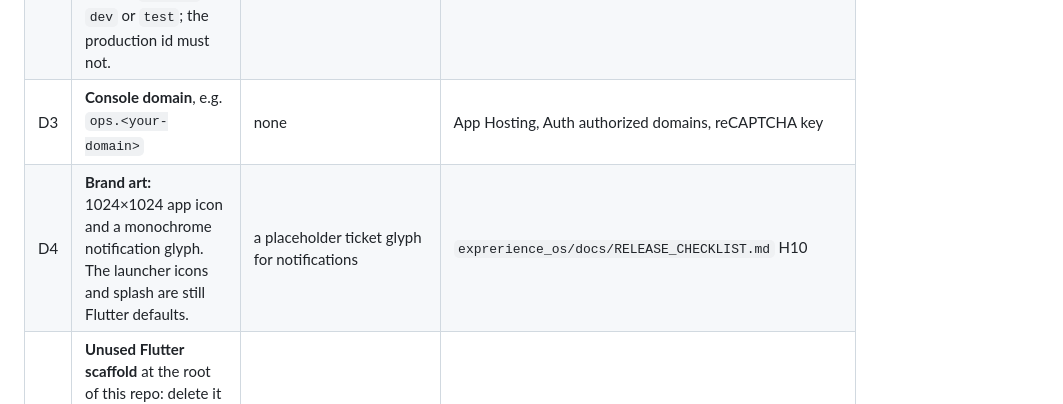
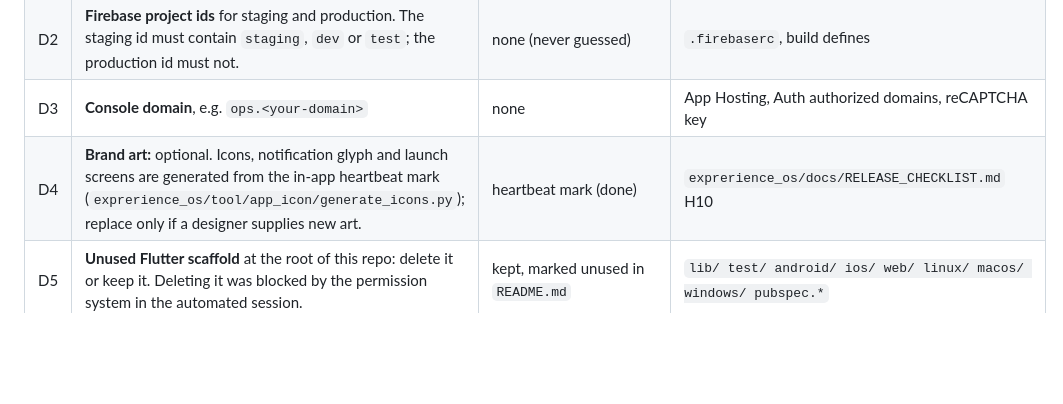
Before and after one commit to GowthamBandi/fun_experience_os, a Markdown page: HUMAN_FINAL_ACTIVATION_CHECKLIST.md, the part around the change. Rendered like a GitHub page; blank space fills up the shorter version.

Commit message:
Brand art is done (generated heartbeat mark); D4 now optional
Co-Authored-By: Claude Opus 5.5 <noreply@anthropic.com>

```diff
--- a/HUMAN_FINAL_ACTIVATION_CHECKLIST.md
+++ b/HUMAN_FINAL_ACTIVATION_CHECKLIST.md
@@ -17,7 +17,7 @@ Your Firebase / Google Cloud account: **frameingos@gmail.com**. Repositories:
 | D1 | **App id / bundle id.** It can never change after the first store upload. | `app.pulse.experience` (Android and iOS) | `exprerience_os/android/app/build.gradle.kts`, `ios/Runner.xcodeproj`. To change it, see `exprerience_os/docs/RELEASE_CHECKLIST.md` §0 |
 | D2 | **Firebase project ids** for staging and production. The staging id must contain `staging`, `dev` or `test`; the production id must not. | none (never guessed) | `.firebaserc`, build defines |
 | D3 | **Console domain**, e.g. `ops.<your-domain>` | none | App Hosting, Auth authorized domains, reCAPTCHA key |
-| D4 | **Brand art:** 1024×1024 app icon and a monochrome notification glyph. The launcher icons and splash are still Flutter defaults. | a placeholder ticket glyph for notifications | `exprerience_os/docs/RELEASE_CHECKLIST.md` H10 |
+| D4 | **Brand art:** optional. Icons, notification glyph and launch screens are generated from the in-app heartbeat mark (`exprerience_os/tool/app_icon/generate_icons.py`); replace only if a designer supplies new art. | heartbeat mark (done) | `exprerience_os/docs/RELEASE_CHECKLIST.md` H10 |
 | D5 | **Unused Flutter scaffold** at the root of this repo: delete it or keep it. Deleting it was blocked by the permission system in the automated session. | kept, marked unused in `README.md` | `lib/ test/ android/ ios/ web/ linux/ macos/ windows/ pubspec.*` |
 
 ---
```
Also changed, not shown: EXPERIENCE_OS_FINAL_PRODUCTION_READINESS.md (+1 -1 lines).
